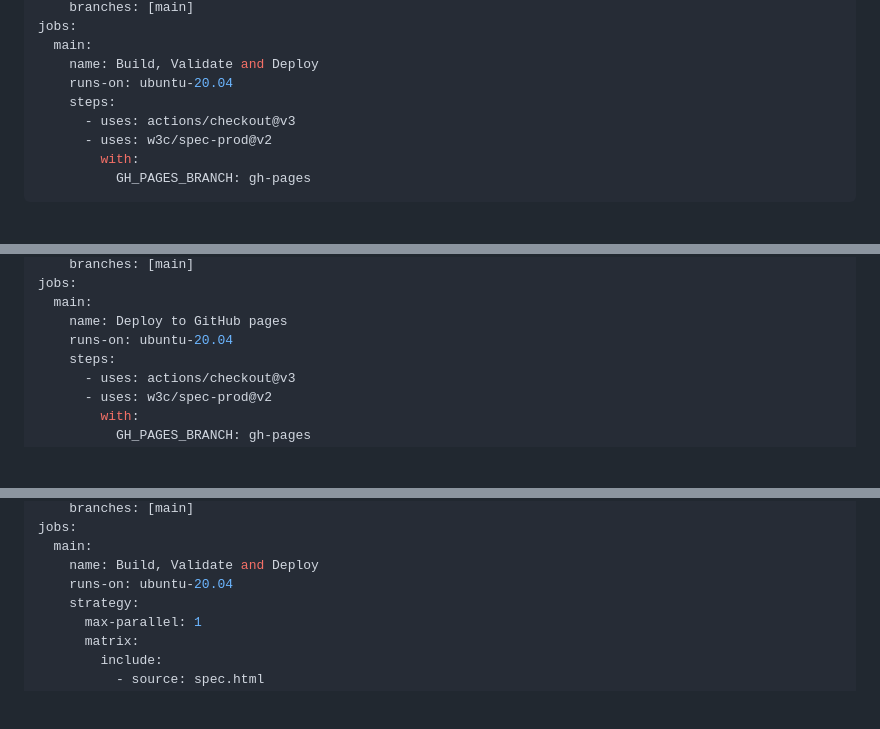
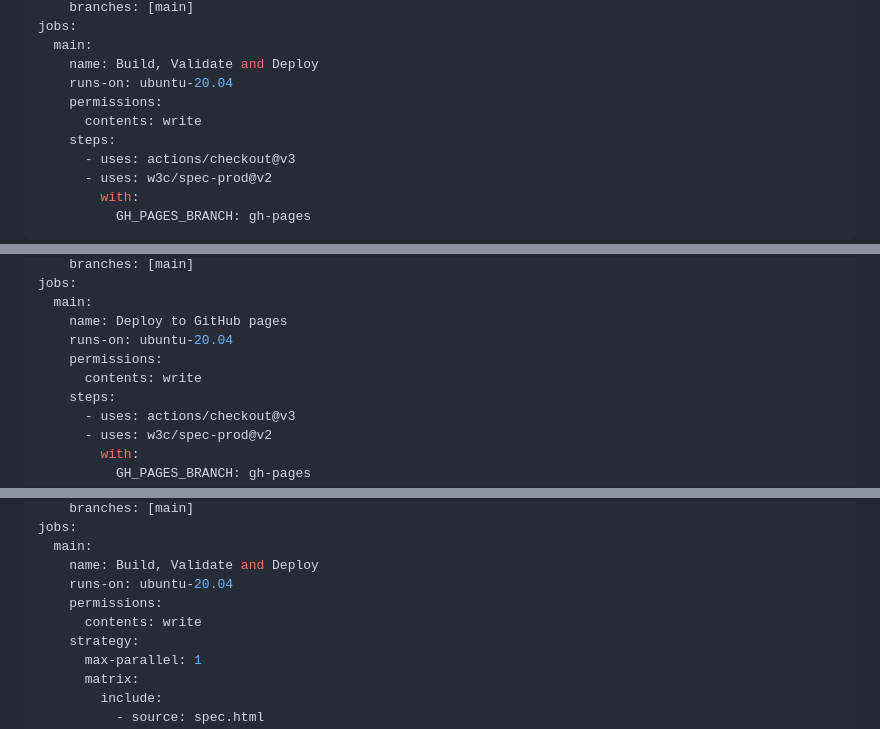
Before and after one commit to w3c/spec-prod, a Markdown page: docs/examples.md, 3 parts joined by grey strips. Drawn GitHub-style; blank space fills up the shorter version.

Commit message:
Add permission for each GH_PAGES_BRANCH example to write to the gh-pages branch.

```diff
--- a/docs/examples.md
+++ b/docs/examples.md
@@ -77,6 +77,8 @@ jobs:
   main:
     name: Build, Validate and Deploy
     runs-on: ubuntu-20.04
+    permissions:
+      contents: write
     steps:
       - uses: actions/checkout@v3
       - uses: w3c/spec-prod@v2
@@ -98,6 +100,8 @@ jobs:
   main:
     name: Deploy to GitHub pages
     runs-on: ubuntu-20.04
+    permissions:
+      contents: write
     steps:
       - uses: actions/checkout@v3
       - uses: w3c/spec-prod@v2
@@ -174,6 +178,8 @@ jobs:
   main:
     name: Build, Validate and Deploy
     runs-on: ubuntu-20.04
+    permissions:
+      contents: write
     strategy:
       max-parallel: 1
       matrix:
```
Also changed, not shown: other parts of docs/examples.md (+4 -0 lines).
